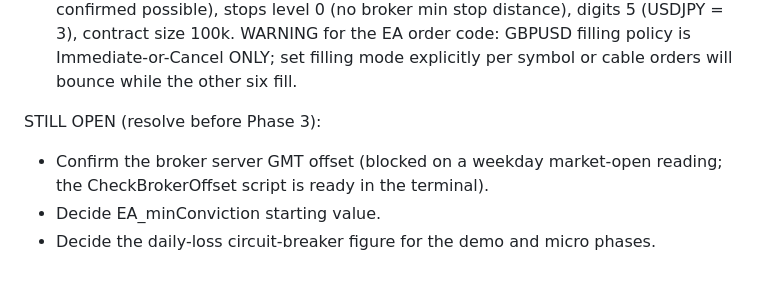
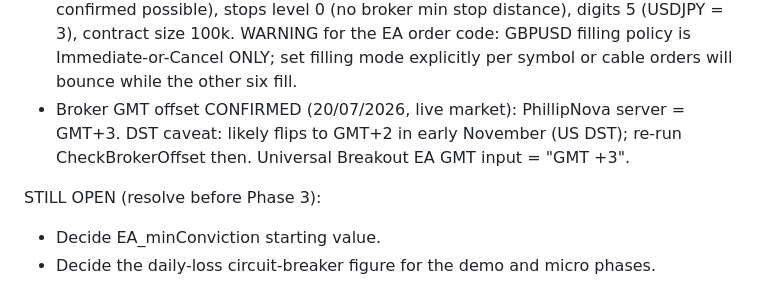
Before and after one commit to mdhamka86/vibe-arcade, a Markdown page: FOREX_BRAIN.md, the part around the change. Drawn GitHub-style.

Commit message:
Revise broker GMT offset and EA configuration notes
Updated broker GMT offset information and clarified EA settings.

```diff
--- a/FOREX_BRAIN.md
+++ b/FOREX_BRAIN.md
@@ -338,9 +338,10 @@ RESOLVED (19/07/2026, Phase 1 build night):
   (USDJPY = 3), contract size 100k. WARNING for the EA order code: GBPUSD filling
   policy is Immediate-or-Cancel ONLY; set filling mode explicitly per symbol or
   cable orders will bounce while the other six fill.
+- Broker GMT offset CONFIRMED (20/07/2026, live market): PhillipNova server = GMT+3.
+  DST caveat: likely flips to GMT+2 in early November (US DST); re-run
+  CheckBrokerOffset then. Universal Breakout EA GMT input = "GMT +3".
 
 STILL OPEN (resolve before Phase 3):
-- Confirm the broker server GMT offset (blocked on a weekday market-open reading; the
-  CheckBrokerOffset script is ready in the terminal).
 - Decide EA_minConviction starting value.
 - Decide the daily-loss circuit-breaker figure for the demo and micro phases.
```
